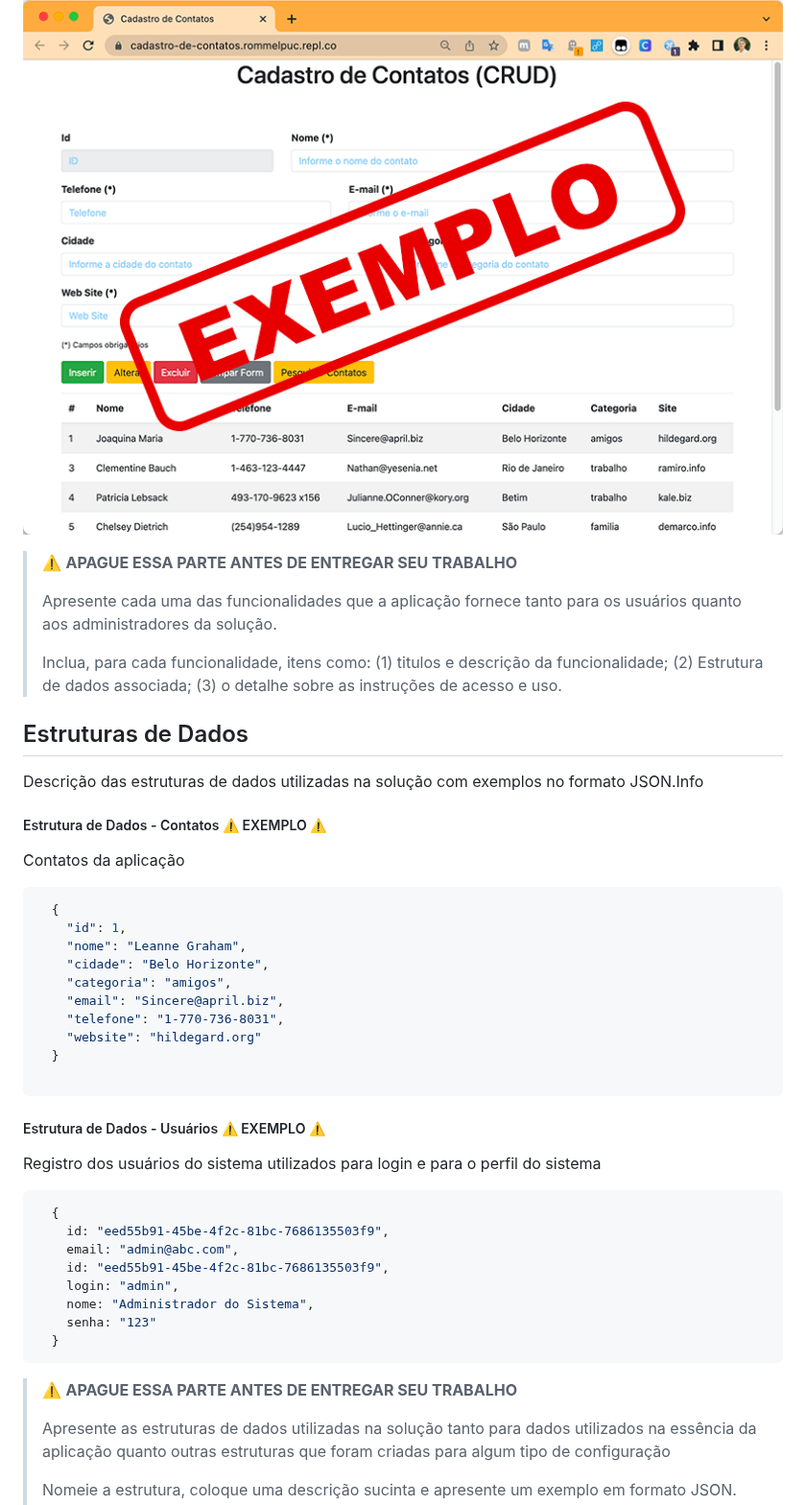
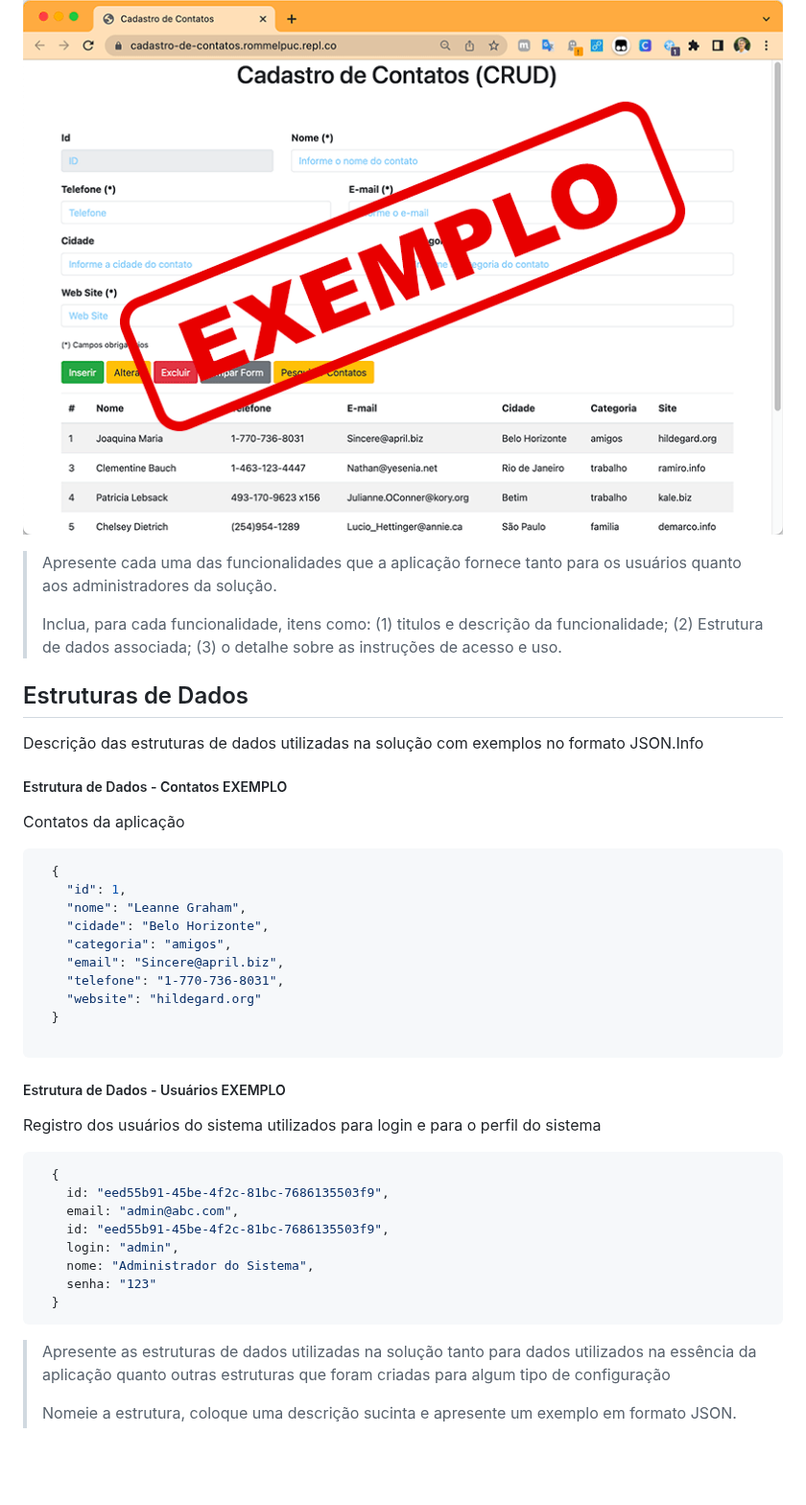
Before and after one commit to ICEI-PUC-Minas-PMGCC-TI/ti-1-ppl-cc-m-20242-ti-1-ppl-cc-m-20242-ti1-template, a Markdown page: docs/README.md, the part around one of its changes. Shown at 96% size. Drawn GitHub-style; blank space fills up the shorter version.

````diff
--- a/docs/README.md
+++ b/docs/README.md
@@ -245,7 +245,7 @@ Permite a inclusão, leitura, alteração e exclusão de contatos para o sistema
 
 ![Tela de Funcionalidade](images/exemplo-funcionalidade.png)
 
-> ⚠️ **APAGUE ESSA PARTE ANTES DE ENTREGAR SEU TRABALHO**
+
 >
 > Apresente cada uma das funcionalidades que a aplicação fornece tanto para os usuários quanto aos administradores da solução.
 >
@@ -255,7 +255,7 @@ Permite a inclusão, leitura, alteração e exclusão de contatos para o sistema
 
 Descrição das estruturas de dados utilizadas na solução com exemplos no formato JSON.Info
 
-##### Estrutura de Dados - Contatos   ⚠️ EXEMPLO ⚠️
+##### Estrutura de Dados - Contatos    EXEMPLO
 
 Contatos da aplicação
 
@@ -272,7 +272,7 @@ Contatos da aplicação
 
 ```
 
-##### Estrutura de Dados - Usuários  ⚠️ EXEMPLO ⚠️
+##### Estrutura de Dados - Usuários   EXEMPLO
 
 Registro dos usuários do sistema utilizados para login e para o perfil do sistema
 
@@ -287,7 +287,7 @@ Registro dos usuários do sistema utilizados para login e para o perfil do siste
   }
 ```
 
-> ⚠️ **APAGUE ESSA PARTE ANTES DE ENTREGAR SEU TRABALHO**
+
 >
 > Apresente as estruturas de dados utilizadas na solução tanto para dados utilizados na essência da aplicação quanto outras estruturas que foram criadas para algum tipo de configuração
 >
````
Also changed, not shown: other parts of docs/README.md (+7 -7 lines).
